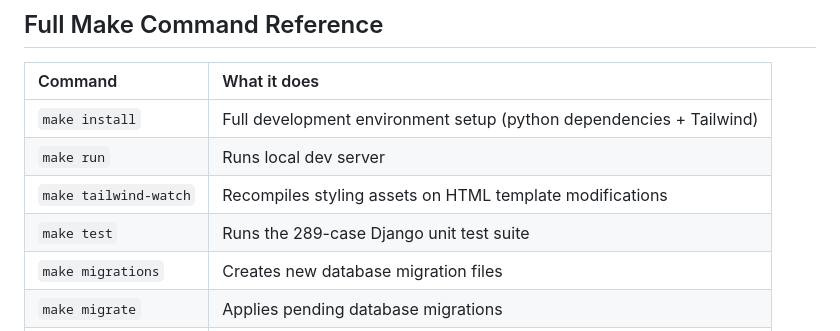
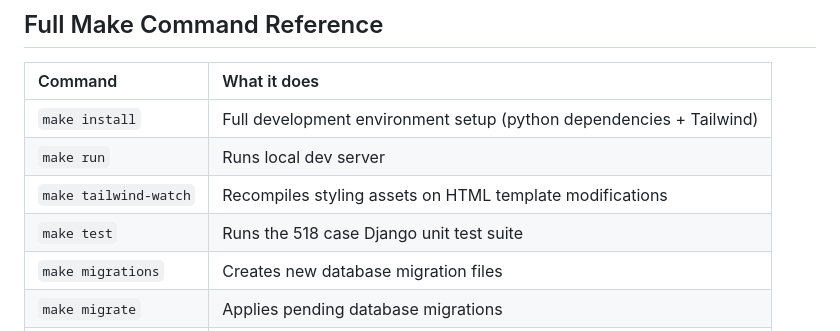
Before and after one commit to kristus310/falsetto, a Markdown page: README.md, the part around the change. Rendered like a GitHub page.

Commit message:
Updated test case count in README

```diff
--- a/README.md
+++ b/README.md
@@ -99,7 +99,7 @@ make run
 | `make install` | Full development environment setup (python dependencies + Tailwind) |
 | `make run` | Runs local dev server |
 | `make tailwind-watch` | Recompiles styling assets on HTML template modifications |
-| `make test` | Runs the 289-case Django unit test suite |
+| `make test` | Runs the 518 case Django unit test suite |
 | `make migrations` | Creates new database migration files |
 | `make migrate` | Applies pending database migrations |
 | `make superuser` | Launches the interactive admin creation utility |
```
